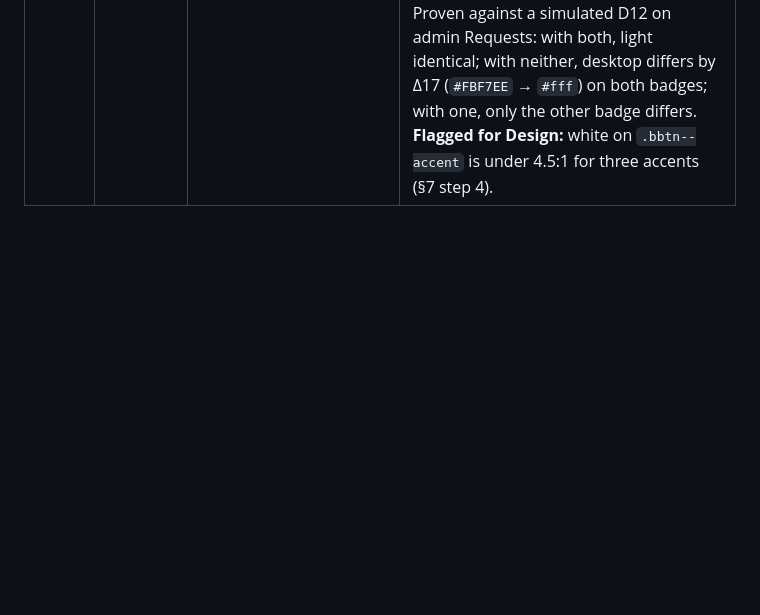
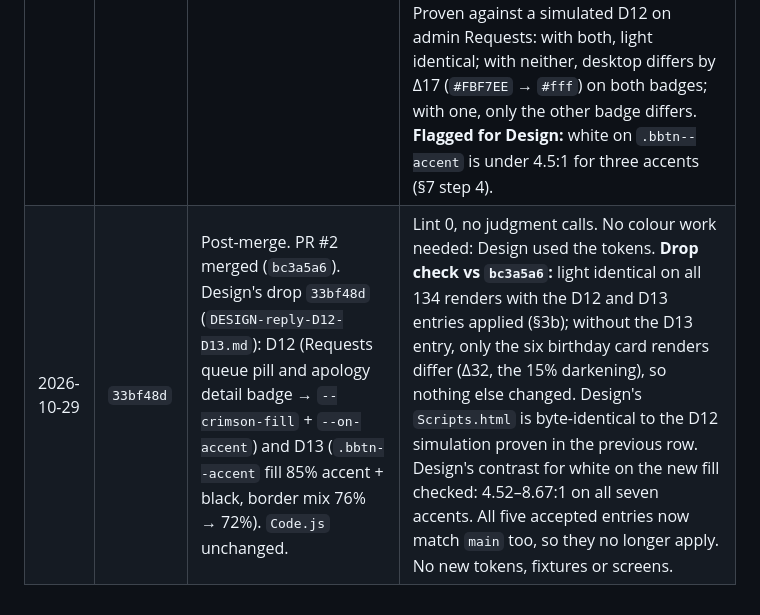
Before and after one commit to raphaelkathambana/chorale-attendance-system, a Markdown page: docs/THEMING.md, the part around the change. Rendered like a GitHub page; blank space fills up the shorter version.

Commit message:
theme: dark-mode sync with main @ 33bf48d
Design's D12 and D13 drop. No colour work needed. Light identical to the
pre-drop base on all 134 renders with D12 and D13 accepted; without the D13
entry only the six birthday card renders differ. Lint 0.

Co-Authored-By: Claude Opus 5.5 <noreply@anthropic.com>
Claude-Session: https://claude.ai/code/session_01QFaYpoqGKXxxHYSKAoPUXL

```diff
--- a/docs/THEMING.md
+++ b/docs/THEMING.md
@@ -440,3 +440,4 @@ newest row's commit is `$LAST` for the next sync.
 | 2026-10-27 | `17bab8d` | Phase 5 and 6 (Design 15–26 Oct, backend 27 Oct): duplicate-submit and partial-save toasts, chorale years (year switch, archived banner, years page, New Year panel), activity log, communiqué drafts, member additional info with restricted fields, joint-session notice, meeting edit, next-session apology status, export PDFs. | `Code.js` taken from `main` wholesale. 14 literals and 31 judgment calls in Design's new lines. **Rule 4 (islands):** `.yr-banner` and the ink-and-gold badges `.yr-due-tag`, `.yr-past-viewing`, `.ny-pending-n`, `.act-badge.t-ink`, `.act-av.is-system`, `.cds-tag:not(.is-copy)`, `.draft-here`. **Rule 3 (invert):** `.toast.info`, `.btn-export.cdc-strong`; status dots keep their fg colours. Active items in the year and people popovers → `--seg-active`. New tokens `--warning-fill`, `--present-line`. Dead tally-strip `.num` colour removed (Design reply §5). Fixtures: years, New Year plan, activity log, drafts, member details (+ section-admin redaction), meeting update, `myApology` (9 states), `carried` probation sessions, `callForYear`. Screens: +13 admin, +10 member, new superadmin scenario (13). Not in this sync: D8, D11, birthday accents. |
 | 2026-10-28 | `e9fd14c` | Post-merge. `888ed0d` (backend): withdrawn-apology refusal text, no new return fields. `e9fd14c` (Design): D8 (five emergency marks → `--crimson-fill` + `--on-accent`), D11 (Appearance sub-label when System is selected, live on OS change), `myApologyView()` wording for Applied ("Apology accepted · marked excused") and Revoked ("Apology withdrawn"). | Lint 0 and no judgment calls in the drop. **Drop check vs `888ed0d`:** light differs only on the Applied and Revoked cards (text); D8 applied as accepted (§3b); no Appearance difference in light (the row is hidden while the gate is off). **Sync:** removed `--on-inverse`, `--on-inverse-muted`, `--on-inverse-line`, `--on-inverse-accent`, `--inverse-raised`; light identical to `main` on all 124 renders; both accepted entries now retired by themselves. Fixtures: eligible emergency option (door + hint screens), `profile-system` screen for D11. Lint gains `fg-as-fill-composed`. **Flagged for Design:** the emergency pill in the queue list (`Scripts.html` ~L1085) and the detail badge (~L1196) build `--crimson` + `--paper` in JS variables, so in dark they read dark-on-light-crimson (4.77:1). Extending D8 to them (`--crimson-fill` + `--on-accent`) would change their light text #FBF7EE → #fff, so it's left to Design. |
 | 2026-10-29 | `e9fd14c` | (no new commits) Baseline update before Design's next drop. | **Birthday accents** (plan §2.2, Design reply §4): `--bday-accent-ink` on `.bday-banner` and `--accent-ink` on `.bperson` carry text, initials, rings and focus borders; in dark they mix 60% accent with `--ink`. Fills, the card stripe and washes keep the raw accent. Light identical to `main` on all 134 renders (four scenarios, including the 10 new birthday renders); leaking the dark mix into light fails the check on the banner and on every card screen, so the screens cover the rules. Fixtures: one birthday per server accent (today, tomorrow, upcoming; one photo; one card sent), and the banner behind `state.birthdays` so it doesn't shift every other screen. Screens: admin `birthdays`, `birthdays-month`, `birthdays-edit`, `birthday-banner`; member `birthday-banner`. **D12 accepted ahead** (§3b): two entries. Proven against a simulated D12 on admin Requests: with both, light identical; with neither, desktop differs by Δ17 (`#FBF7EE` → `#fff`) on both badges; with one, only the other badge differs. **Flagged for Design:** white on `.bbtn--accent` is under 4.5:1 for three accents (§7 step 4). |
+| 2026-10-29 | `33bf48d` | Post-merge. PR #2 merged (`bc3a5a6`). Design's drop `33bf48d` (`DESIGN-reply-D12-D13.md`): D12 (Requests queue pill and apology detail badge → `--crimson-fill` + `--on-accent`) and D13 (`.bbtn--accent` fill 85% accent + black, border mix 76% → 72%). `Code.js` unchanged. | Lint 0, no judgment calls. No colour work needed: Design used the tokens. **Drop check vs `bc3a5a6`:** light identical on all 134 renders with the D12 and D13 entries applied (§3b); without the D13 entry, only the six birthday card renders differ (Δ32, the 15% darkening), so nothing else changed. Design's `Scripts.html` is byte-identical to the D12 simulation proven in the previous row. Design's contrast for white on the new fill checked: 4.52–8.67:1 on all seven accents. All five accepted entries now match `main` too, so they no longer apply. No new tokens, fixtures or screens. |
```
